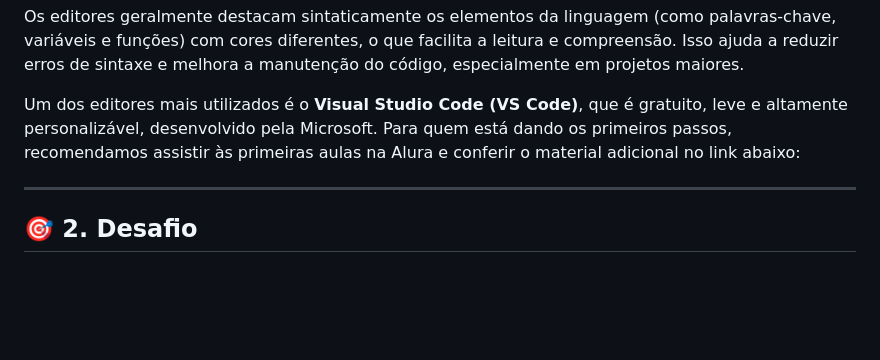
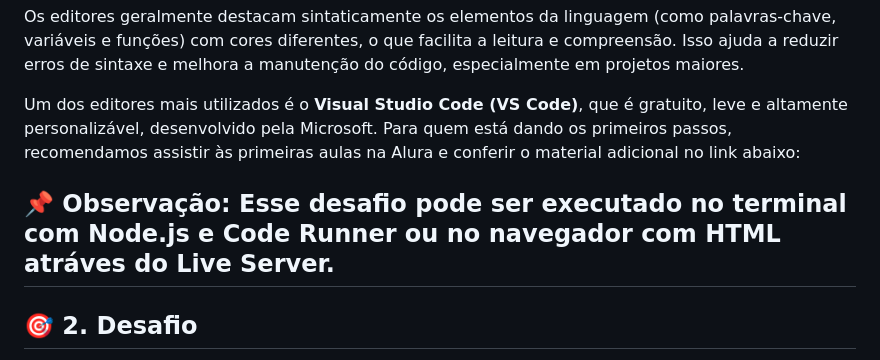
Before and after one commit to AndreMouraL/Desafio-1, a Markdown page: README.md, the part around the change. GitHub-like rendering; blank space fills up the shorter version.

Commit message:
Desafio 1

```diff
--- a/README.md
+++ b/README.md
@@ -15,6 +15,7 @@ Os editores geralmente destacam sintaticamente os elementos da linguagem (como p
 
 Um dos editores mais utilizados é o **Visual Studio Code (VS Code)**, que é gratuito, leve e altamente personalizável, desenvolvido pela Microsoft. Para quem está dando os primeiros passos, recomendamos assistir às primeiras aulas na Alura e conferir o material adicional no link abaixo:
 
+📌 Observação: Esse desafio pode ser executado no terminal com Node.js e Code Runner ou no navegador com HTML atráves do Live Server.
 ---
 
 ## 🎯 2. Desafio
```
